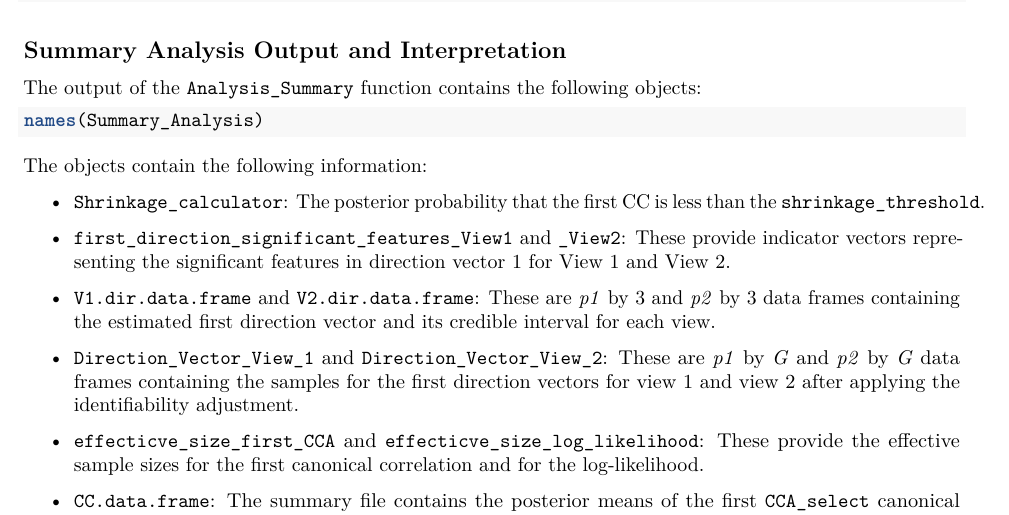
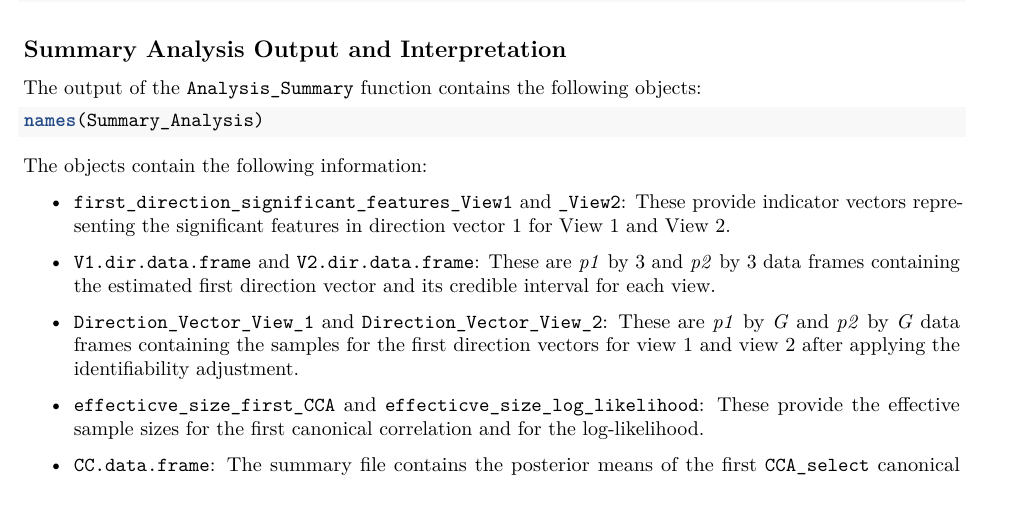
Before and after one commit to SiddheshKulkarni-source/CCA, an R Markdown document (Breast_Cancer_Analysis_Demonstration.Rmd): part of page 4 of 5, cut so that both start at the same text. Rendered offline with R 4.5, knitr and Pandoc, then LaTeX, with nearby package versions; the code chunks are not run, so their results and figures are left out.

Commit message:
Add files via upload

````diff
--- a/Breast_Cancer_Analysis_Demonstration.Rmd
+++ b/Breast_Cancer_Analysis_Demonstration.Rmd
@@ -218,8 +218,6 @@ names(Summary_Analysis)
 ```
 The objects contain the following information:
 
-- \texttt{Shrinkage\_calculator}: The posterior probability that the first CC is less than the \texttt{shrinkage\_threshold}.
-
 - \texttt{first\_direction\_significant\_features\_View1} and \texttt{\_View2}: These provide indicator vectors representing the significant features in direction vector 1 for View 1 and View 2.
 
 - \texttt{V1.dir.data.frame} and \texttt{V2.dir.data.frame}: These are *p1* by 3 and *p2* by 3 data frames containing the estimated first direction vector and its credible interval for each view.
````
